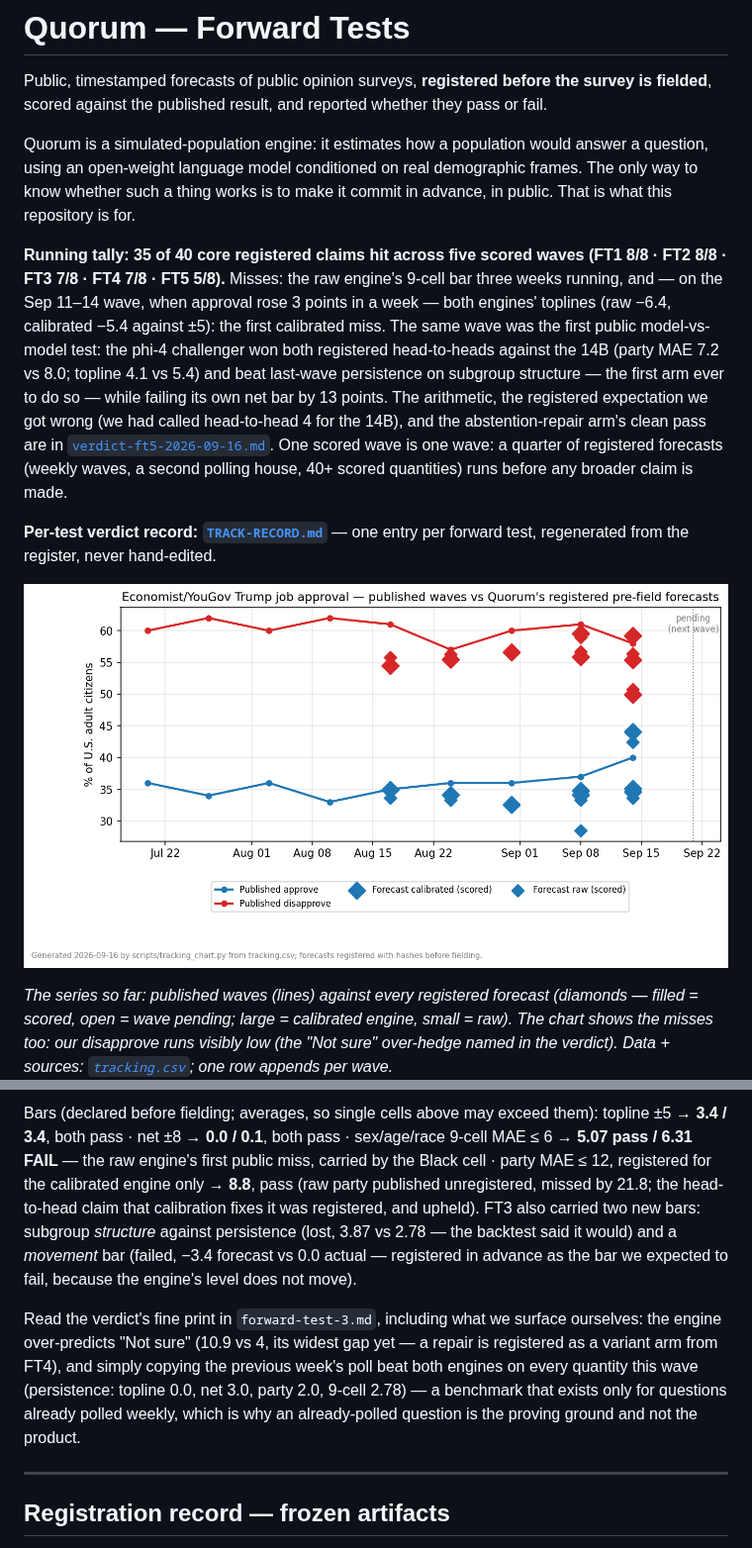
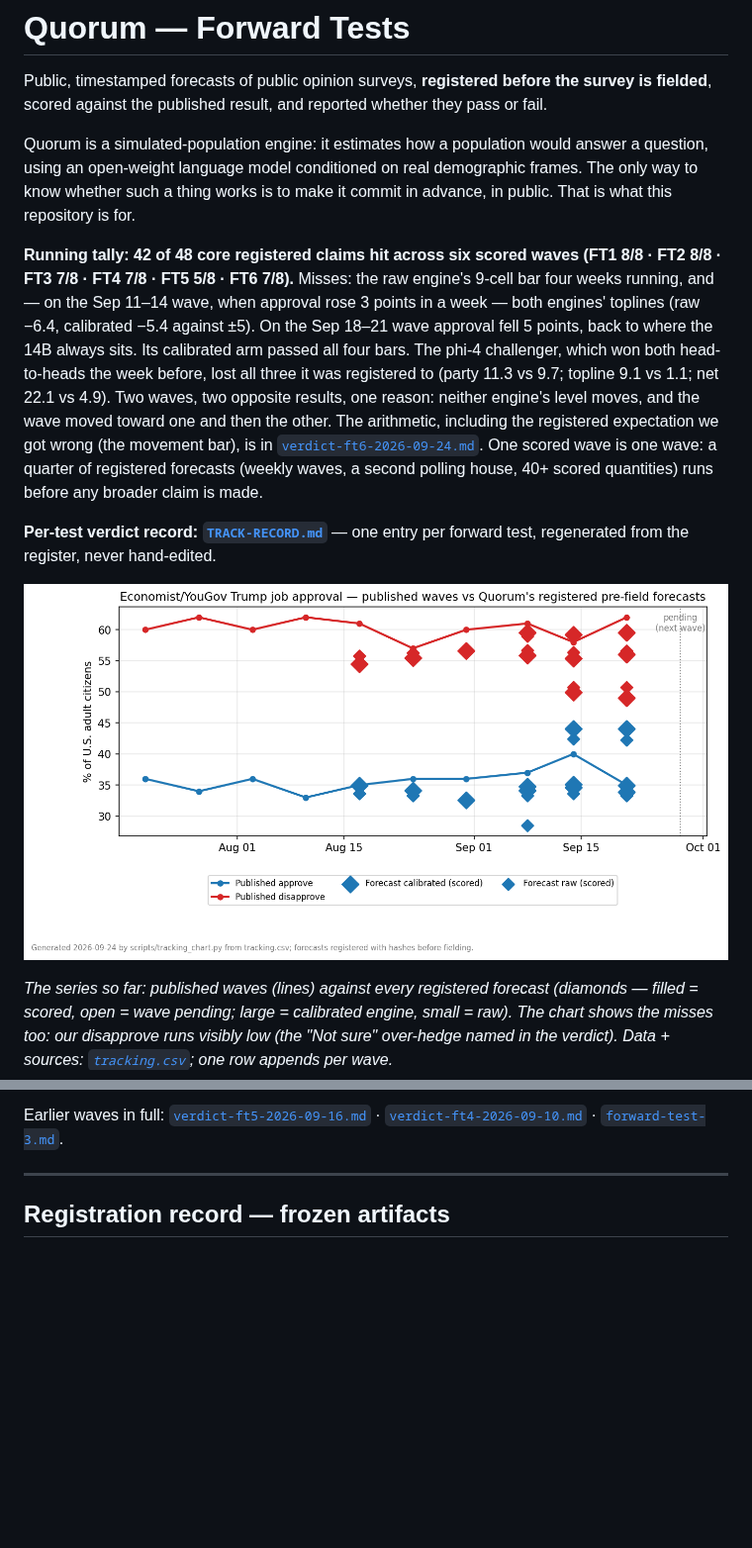
Before and after one commit to NakliTechie/quorum-forward-tests, a Markdown page: README.md, 2 parts joined by grey strips. Shown at 99% size. Drawn GitHub-style; pictures changed too: tracking.png; blank space fills up the shorter version.

```diff
--- a/README.md
+++ b/README.md
@@ -8,18 +8,18 @@ question, using an open-weight language model conditioned on real demographic fr
 only way to know whether such a thing works is to make it commit in advance, in public.
 That is what this repository is for.
 
-**Running tally: 35 of 40 core registered claims hit across five scored waves
-(FT1 8/8 · FT2 8/8 · FT3 7/8 · FT4 7/8 · FT5 5/8).** Misses: the raw engine's 9-cell bar
-three weeks running, and — on the Sep 11–14 wave, when approval rose 3 points in a week —
-both engines' toplines (raw −6.4, calibrated −5.4 against ±5): the first calibrated miss.
-The same wave was the first public model-vs-model test: the phi-4 challenger won both
-registered head-to-heads against the 14B (party MAE 7.2 vs 8.0; topline 4.1 vs 5.4) and beat
-last-wave persistence on subgroup structure — the first arm ever to do so — while failing
-its own net bar by 13 points. The arithmetic, the registered expectation we got wrong
-(we had called head-to-head 4 for the 14B), and the abstention-repair arm's clean pass are
-in [`verdict-ft5-2026-09-16.md`](verdict-ft5-2026-09-16.md). One scored wave
-is one wave: a quarter of registered forecasts (weekly waves, a second polling house, 40+
-scored quantities) runs before any broader claim is made.
+**Running tally: 42 of 48 core registered claims hit across six scored waves
+(FT1 8/8 · FT2 8/8 · FT3 7/8 · FT4 7/8 · FT5 5/8 · FT6 7/8).** Misses: the raw engine's
+9-cell bar four weeks running, and — on the Sep 11–14 wave, when approval rose 3 points in a
+week — both engines' toplines (raw −6.4, calibrated −5.4 against ±5). On the Sep 18–21 wave
+approval fell 5 points, back to where the 14B always sits. Its calibrated arm passed all four
+bars. The phi-4 challenger, which won both head-to-heads the week before, lost all three it
+was registered to (party 11.3 vs 9.7; topline 9.1 vs 1.1; net 22.1 vs 4.9). Two waves, two
+opposite results, one reason: neither engine's level moves, and the wave moved toward one
+and then the other. The arithmetic, including the registered expectation we got wrong (the
+movement bar), is in [`verdict-ft6-2026-09-24.md`](verdict-ft6-2026-09-24.md). One scored
+wave is one wave: a quarter of registered forecasts (weekly waves, a second polling house,
+40+ scored quantities) runs before any broader claim is made.
 
 **Per-test verdict record: [`TRACK-RECORD.md`](TRACK-RECORD.md)** — one entry per forward test, regenerated from the register, never hand-edited.
 
@@ -228,20 +174,5 @@ inside a wide bar, which we do not count as tracking.
-Bars (declared before fielding; averages, so single cells above may exceed them):
-topline ±5 → **3.4 / 3.4**, both pass · net ±8 → **0.0 / 0.1**, both pass ·
-sex/age/race 9-cell MAE ≤ 6 → **5.07 pass / 6.31 FAIL** — the raw engine's first public
-miss, carried by the Black cell · party MAE ≤ 12, registered for the calibrated engine
-only → **8.8**, pass (raw party published unregistered, missed by 21.8; the head-to-head
-claim that calibration fixes it was registered, and upheld). FT3 also carried two new
-bars: subgroup *structure* against persistence (lost, 3.87 vs 2.78 — the backtest said
-it would) and a *movement* bar (failed, −3.4 forecast vs 0.0 actual — registered in
-advance as the bar we expected to fail, because the engine's level does not move).
-
-Read the verdict's fine print in `forward-test-3.md`, including what we surface
-ourselves: the engine over-predicts "Not sure" (10.9 vs 4, its widest gap yet — a repair
-is registered as a variant arm from FT4), and simply copying the previous week's poll
-beat both engines on every quantity this wave (persistence: topline 0.0, net 3.0,
-party 2.0, 9-cell 2.78) — a benchmark that exists only for questions already polled
-weekly, which is why an already-polled question is the proving ground and not the
-product.
+Earlier waves in full: [`verdict-ft5-2026-09-16.md`](verdict-ft5-2026-09-16.md) ·
+[`verdict-ft4-2026-09-10.md`](verdict-ft4-2026-09-10.md) · [`forward-test-3.md`](forward-test-3.md).
 
 ---
 
```
Also changed, not shown: other parts of README.md (+33 -87 lines), TRACK-RECORD.md (+10 -9 lines), verdict-ft6-2026-09-24.md (added, +76 -0 lines), 4 other files.
